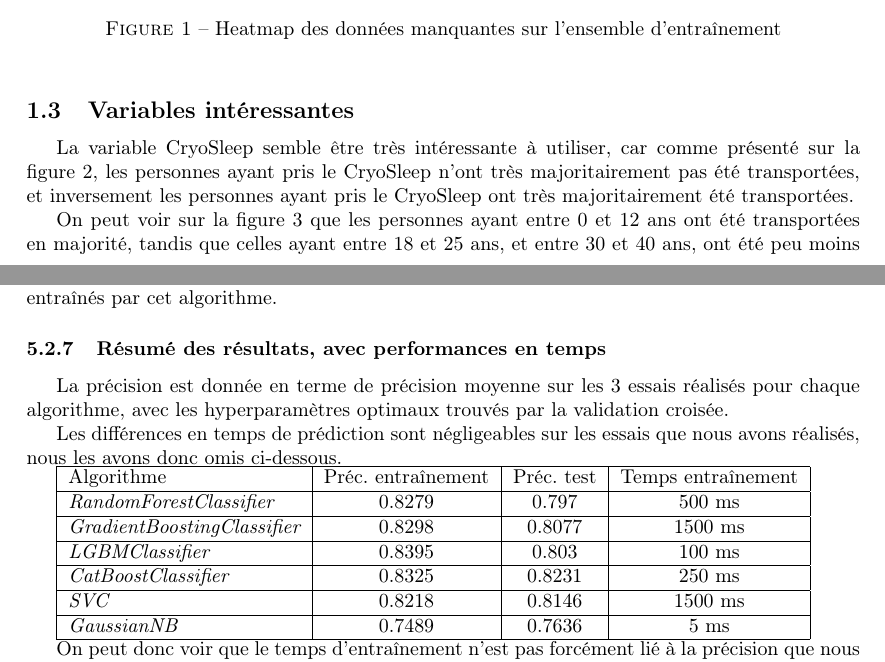
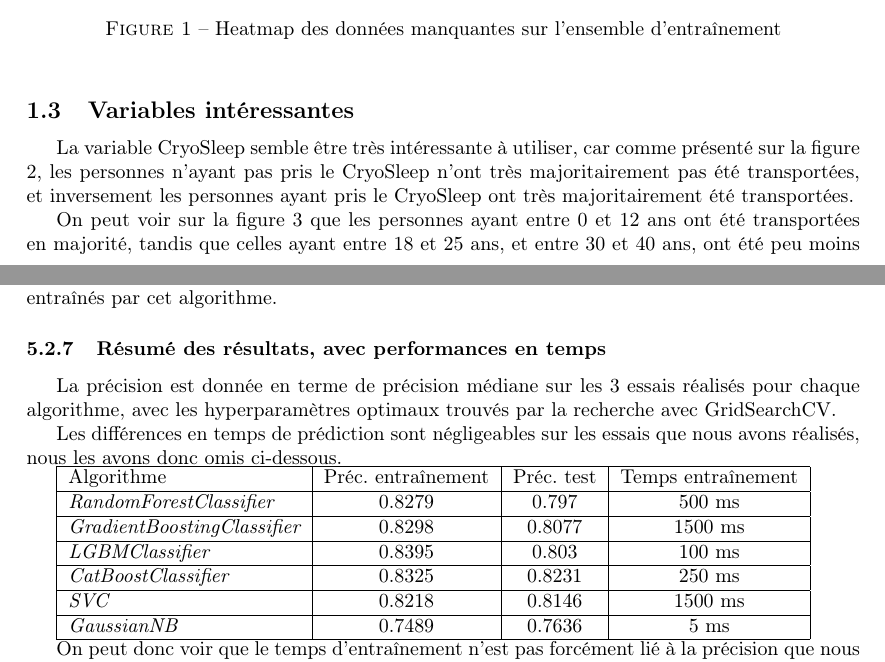
Before and after one commit to YoshiLeLama/projet-ml, a LaTeX document (rapport/rapport.tex): two parts of pages 1 and 14 of 15, joined at a grey line, cut so that both start at the same text. Compiled offline with pdfLaTeX.

Commit message:
Corrigé des erreurs

```diff
--- a/rapport/rapport.tex
+++ b/rapport/rapport.tex
@@ -42,7 +42,7 @@
     \illustration{images/Figure 1.png}{Heatmap des données manquantes sur l'ensemble d'entraînement}{6cm}
     \subsection{Variables intéressantes}
 
-    La variable CryoSleep semble être très intéressante à utiliser, car comme présenté sur la figure 2, les personnes ayant pris le CryoSleep n'ont très majoritairement pas été transportées,
+    La variable CryoSleep semble être très intéressante à utiliser, car comme présenté sur la figure 2, les personnes n'ayant pas pris le CryoSleep n'ont très majoritairement pas été transportées,
     et inversement les personnes ayant pris le CryoSleep ont très majoritairement été transportées.
 
     On peut voir sur la figure 3 que les personnes ayant entre 0 et 12 ans ont été transportées en majorité,
@@ -836,8 +836,8 @@
 
     \subsubsection{Résumé des résultats, avec performances en temps}
 
-    La précision est donnée en terme de précision moyenne sur les 3 essais réalisés pour chaque algorithme,
-    avec les hyperparamètres optimaux trouvés par la validation croisée.
+    La précision est donnée en terme de précision médiane sur les 3 essais réalisés pour chaque algorithme,
+    avec les hyperparamètres optimaux trouvés par la recherche avec GridSearchCV.
 
     Les différences en temps de prédiction sont négligeables sur les essais que nous avons réalisés,
     nous les avons donc omis ci-dessous.
```
